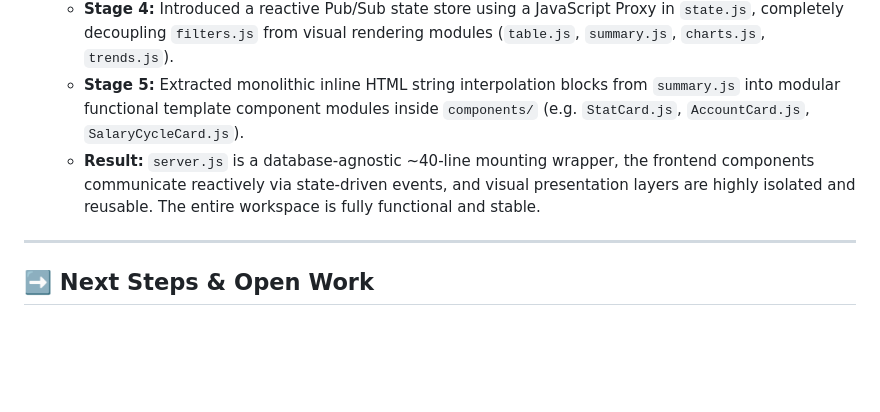
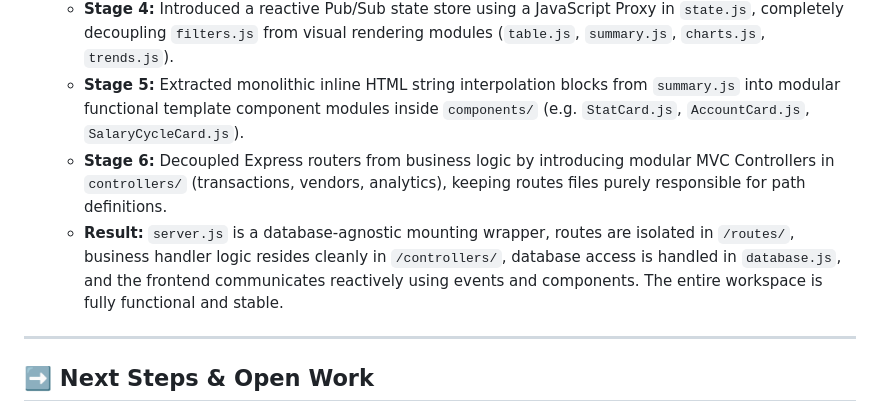
Before and after one commit to sahiil2o/Finlens-migration, a Markdown page: FinLens_Session_Instructions.md, the part around the change. GitHub-like rendering; blank space fills up the shorter version.

Commit message:
Docs: Update FinLens session instructions context history with MVC Controllers stage

```diff
--- a/FinLens_Session_Instructions.md
+++ b/FinLens_Session_Instructions.md
@@ -40,7 +40,8 @@
   * **Stage 3:** Split monolithic routing in `server.js` into modular Express routing files under `/routes/` (for transactions, vendors, and analytics), and moved shared utilities to `helpers.js`.
   * **Stage 4:** Introduced a reactive Pub/Sub state store using a JavaScript Proxy in `state.js`, completely decoupling `filters.js` from visual rendering modules (`table.js`, `summary.js`, `charts.js`, `trends.js`).
   * **Stage 5:** Extracted monolithic inline HTML string interpolation blocks from `summary.js` into modular functional template component modules inside `components/` (e.g. `StatCard.js`, `AccountCard.js`, `SalaryCycleCard.js`).
-  * **Result:** `server.js` is a database-agnostic ~40-line mounting wrapper, the frontend components communicate reactively via state-driven events, and visual presentation layers are highly isolated and reusable. The entire workspace is fully functional and stable.
+  * **Stage 6:** Decoupled Express routers from business logic by introducing modular MVC Controllers in `controllers/` (transactions, vendors, analytics), keeping routes files purely responsible for path definitions.
+  * **Result:** `server.js` is a database-agnostic mounting wrapper, routes are isolated in `/routes/`, business handler logic resides cleanly in `/controllers/`, database access is handled in `database.js`, and the frontend communicates reactively using events and components. The entire workspace is fully functional and stable.
 
 ---
 
```
